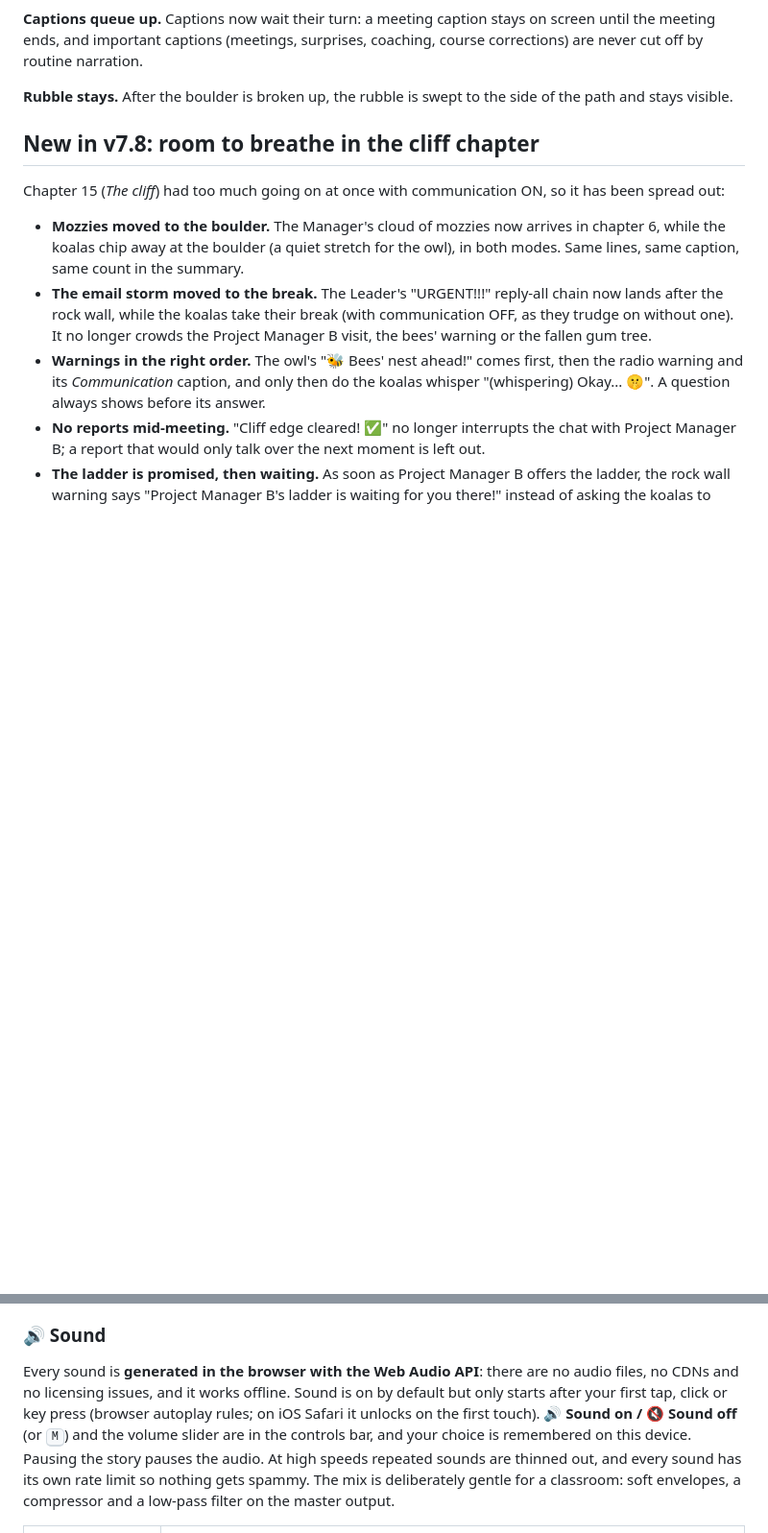
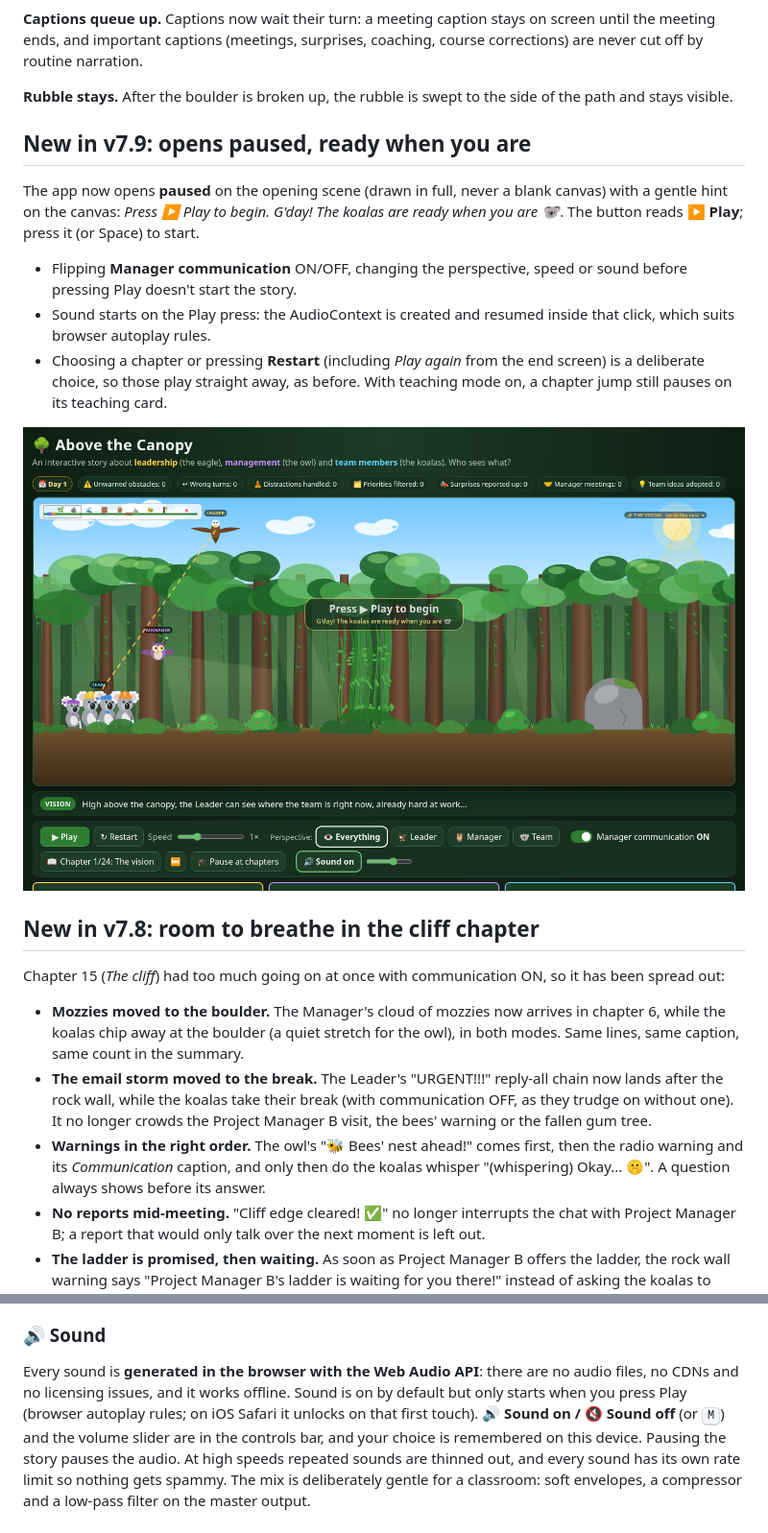
Before and after one commit to Metadata-Team-Member/AboveTheCanopy, a Markdown page: README.md, 2 parts joined by grey strips. Shown at 96% size. GitHub-like rendering; pictures changed too: docs/v79-opens-paused.png (added); blank space fills up the shorter version.

Commit message:
v7.9: open paused on the opening scene with a Press Play hint; sound starts on Play

```diff
--- a/README.md
+++ b/README.md
@@ -120,6 +120,18 @@ sweat drops fly, and they slow right down to the finish (😓 **EXHAUSTED**). Th
 (meetings, surprises, coaching, course corrections) are never cut off by routine narration.
 
 **Rubble stays.** After the boulder is broken up, the rubble is swept to the side of the path and stays visible.
+
+## New in v7.9: opens paused, ready when you are
+
+The app now opens **paused** on the opening scene (drawn in full, never a blank canvas) with a gentle hint on the canvas:
+*Press ▶ Play to begin. G'day! The koalas are ready when you are 🐨*. The button reads **▶ Play**; press it (or Space) to start.
+
+- Flipping **Manager communication** ON/OFF, changing the perspective, speed or sound before pressing Play doesn't start the story.
+- Sound starts on the Play press: the AudioContext is created and resumed inside that click, which suits browser autoplay rules.
+- Choosing a chapter or pressing **Restart** (including *Play again* from the end screen) is a deliberate choice, so those play straight away, as before.
+  With teaching mode on, a chapter jump still pauses on its teaching card.
+
+![Opens paused with a Press Play hint](docs/v79-opens-paused.png)
 
 ## New in v7.8: room to breathe in the cliff chapter
 
@@ -374,7 +386,7 @@ The last chapter goes straight to the finish summary and its 💬 Reflect panel
 
 ### 🔊 Sound
 Every sound is **generated in the browser with the Web Audio API**: there are no audio files, no CDNs and no licensing issues, and it works offline.
-Sound is on by default but only starts after your first tap, click or key press (browser autoplay rules; on iOS Safari it unlocks on the first touch).
+Sound is on by default but only starts when you press Play (browser autoplay rules; on iOS Safari it unlocks on that first touch).
 **🔊 Sound on / 🔇 Sound off** (or <kbd>M</kbd>) and the volume slider are in the controls bar, and your choice is remembered on this device.
 Pausing the story pauses the audio. At high speeds repeated sounds are thinned out, and every sound has its own rate limit so nothing gets spammy.
 The mix is deliberately gentle for a classroom: soft envelopes, a compressor and a low-pass filter on the master output.
```
Also changed, not shown: 3 other files.
